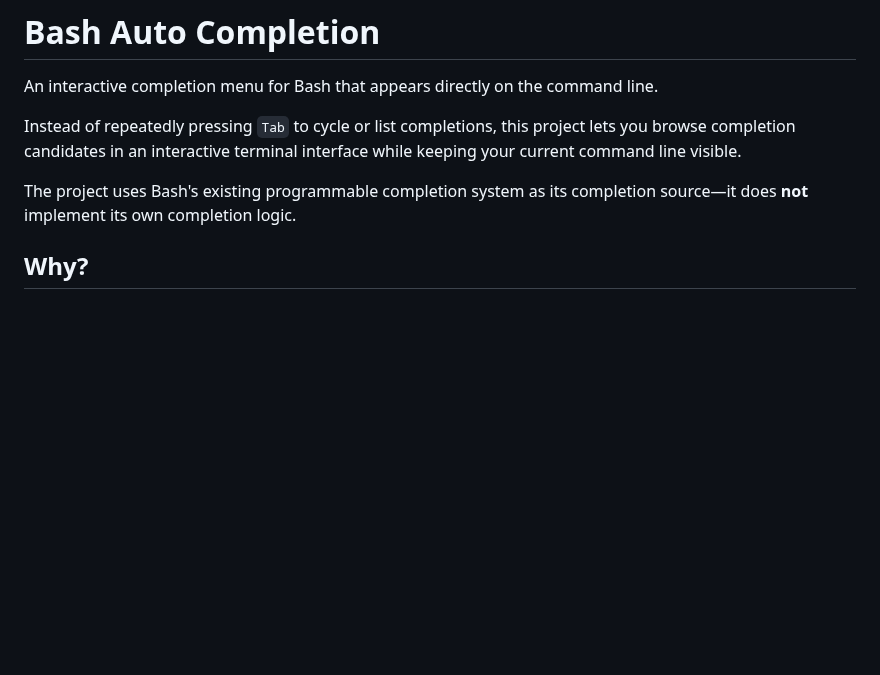
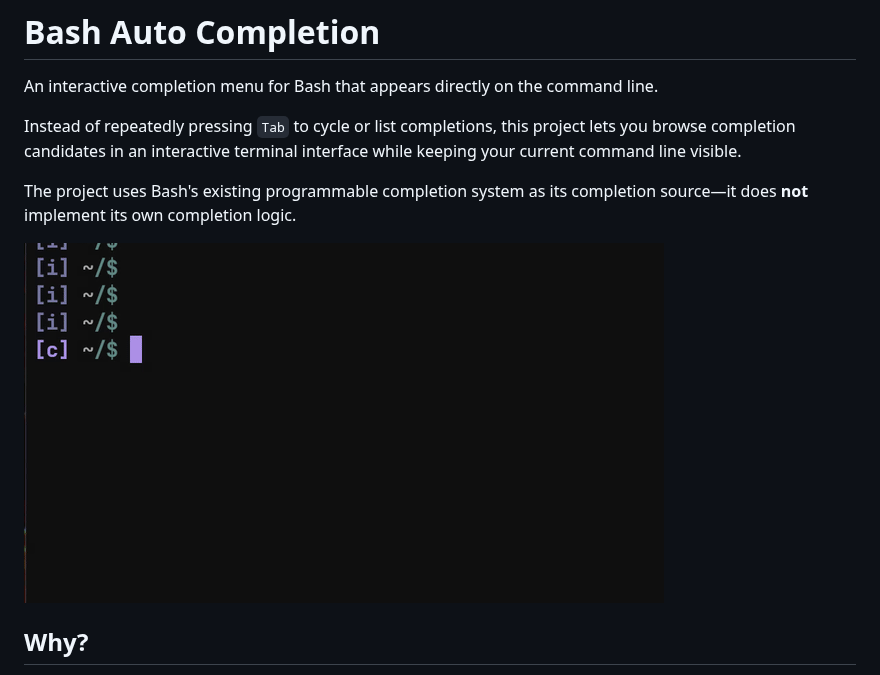
Before and after one commit to termctrlseq/bash-auto-comp, a Markdown page: README.md, the part around the change. Rendered like a GitHub page; pictures changed too: bash_auto_comp.gif (added); blank space fills up the shorter version.

Commit message:
Add gif

```diff
--- a/README.md
+++ b/README.md
@@ -5,6 +5,8 @@ An interactive completion menu for Bash that appears directly on the command lin
 Instead of repeatedly pressing `Tab` to cycle or list completions, this project lets you browse completion candidates in an interactive terminal interface while keeping your current command line visible.
 
 The project uses Bash's existing programmable completion system as its completion source—it does **not** implement its own completion logic.
+
+![Autocomplete demo](bash_auto_comp.gif)
 
 ## Why?
 
```
